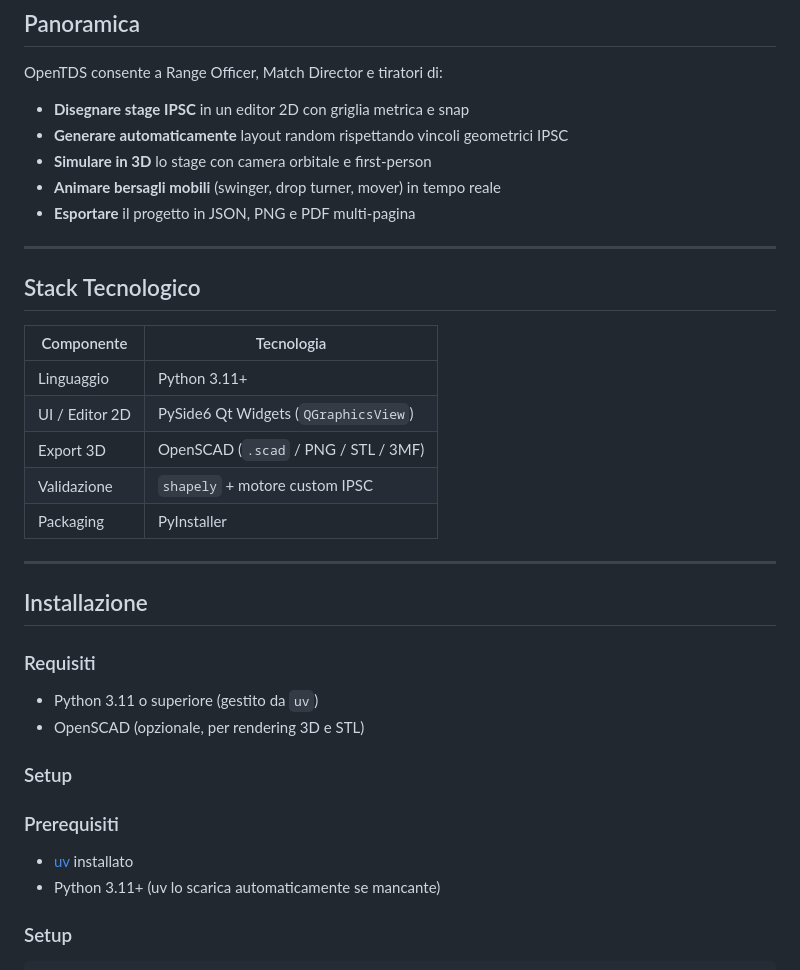
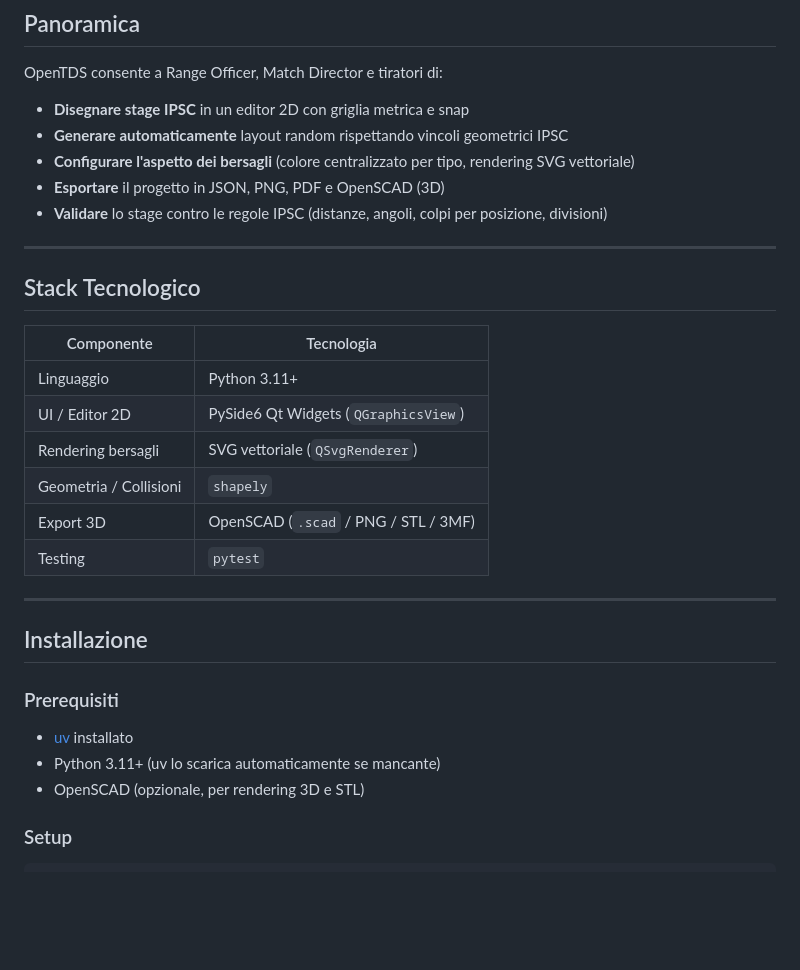
Before and after one commit to gbilanc/opentds, a Markdown page: README.md, the part around one of its changes. Rendered like a GitHub page; blank space fills up the shorter version.

```diff
--- a/README.md
+++ b/README.md
@@ -14,9 +14,9 @@ OpenTDS consente a Range Officer, Match Director e tiratori di:
 
 - **Disegnare stage IPSC** in un editor 2D con griglia metrica e snap
 - **Generare automaticamente** layout random rispettando vincoli geometrici IPSC
-- **Simulare in 3D** lo stage con camera orbitale e first-person
-- **Animare bersagli mobili** (swinger, drop turner, mover) in tempo reale
-- **Esportare** il progetto in JSON, PNG e PDF multi-pagina
+- **Configurare l'aspetto dei bersagli** (colore centralizzato per tipo, rendering SVG vettoriale)
+- **Esportare** il progetto in JSON, PNG, PDF e OpenSCAD (3D)
+- **Validare** lo stage contro le regole IPSC (distanze, angoli, colpi per posizione, divisioni)
 
 ---
 
@@ -26,25 +26,20 @@ OpenTDS consente a Range Officer, Match Director e tiratori di:
 |---|---|
 | Linguaggio | Python 3.11+ |
 | UI / Editor 2D | PySide6 Qt Widgets (`QGraphicsView`) |
+| Rendering bersagli | SVG vettoriale (`QSvgRenderer`) |
+| Geometria / Collisioni | `shapely` |
 | Export 3D | OpenSCAD (`.scad` / PNG / STL / 3MF) |
-| Validazione | `shapely` + motore custom IPSC |
-| Packaging | PyInstaller |
+| Testing | `pytest` |
 
 ---
 
 ## Installazione
 
-### Requisiti
-
-- Python 3.11 o superiore (gestito da `uv`)
-- OpenSCAD (opzionale, per rendering 3D e STL)
-
-### Setup
-
 ### Prerequisiti
 
 - [uv](https://docs.astral.sh/uv/getting-started/installation/) installato
 - Python 3.11+ (uv lo scarica automaticamente se mancante)
+- OpenSCAD (opzionale, per rendering 3D e STL)
 
 ### Setup
 
```
Also changed, not shown: other parts of README.md (+91 -36 lines).
